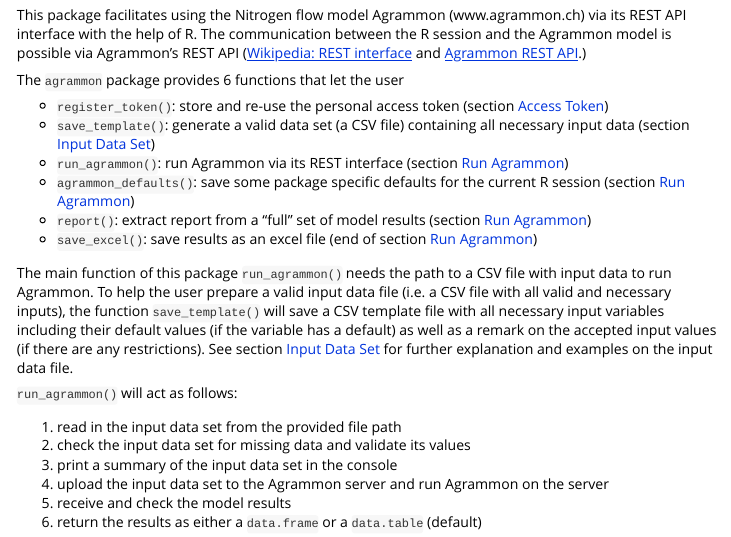
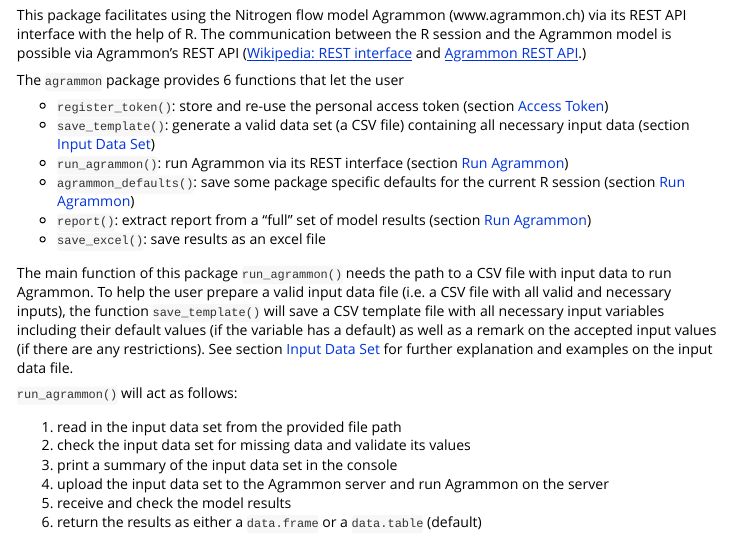
Before and after one commit to hafl-gel/agrammon-rest, an R Markdown document (vignettes/agrammon.Rmd): the page in a window 1100 px wide, from 130 px down. Rendered offline with R 4.5, knitr and Pandoc, with nearby package versions; some code elsewhere in the file could not run offline.

Commit message:
Remove link for save_excel

```diff
--- a/vignettes/agrammon.Rmd
+++ b/vignettes/agrammon.Rmd
@@ -30,7 +30,7 @@
 - `run_agrammon()`: run Agrammon via its REST interface (section [Run Agrammon](#run-agrammon))
 - `agrammon_defaults()`: save some package specific defaults for the current R session (section [Run Agrammon](#run-agrammon))
 - `report()`: extract report from a "full" set of model results (section [Run Agrammon](#run-agrammon))
-- `save_excel()`: save results as an excel file (end of section [Run Agrammon](#run-agrammon))
+- `save_excel()`: save results as an excel file
 
 The main function of this package `run_agrammon()` needs the path to a CSV file with input data to run Agrammon.
 To help the user prepare a valid input data file (i.e. a CSV file with all valid and necessary inputs),
```
Also changed, not shown: README.md.
